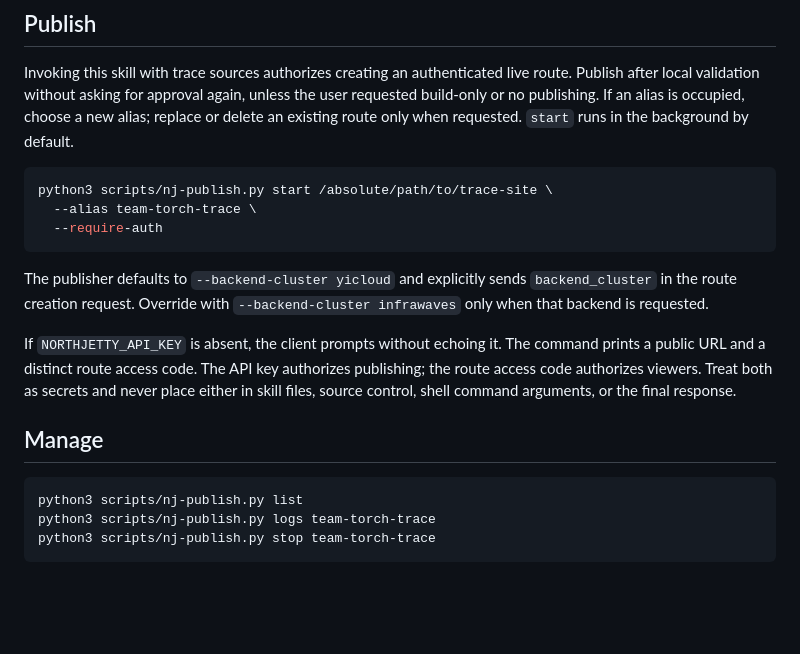
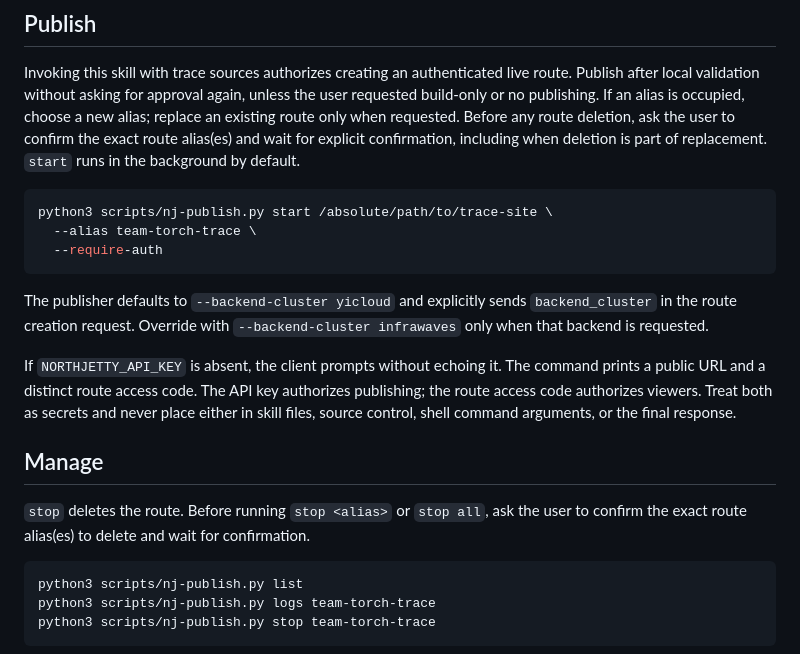
Before and after one commit to china-qijizhifeng/northjetty-publish-traces, a Markdown page: references/operations.md, the part around the change. Rendered like a GitHub page; blank space fills up the shorter version.

````diff
--- a/references/operations.md
+++ b/references/operations.md
@@ -51,7 +51,9 @@ Zero groups and zero traces are a successful validation result.
 Invoking this skill with trace sources authorizes creating an authenticated live
 route. Publish after local validation without asking for approval again, unless
 the user requested build-only or no publishing. If an alias is occupied, choose
-a new alias; replace or delete an existing route only when requested.
+a new alias; replace an existing route only when requested. Before any route
+deletion, ask the user to confirm the exact route alias(es) and wait for explicit
+confirmation, including when deletion is part of replacement.
 `start` runs in the background by default.
 
 ```bash
@@ -70,6 +72,9 @@ the route access code authorizes viewers. Treat both as secrets and never place
 in skill files, source control, shell command arguments, or the final response.
 
 ## Manage
+
+`stop` deletes the route. Before running `stop <alias>` or `stop all`, ask the
+user to confirm the exact route alias(es) to delete and wait for confirmation.
 
 ```bash
 python3 scripts/nj-publish.py list
````
Also changed, not shown: README.md (+2 -1 lines), SKILL.md (+3 -2 lines).
